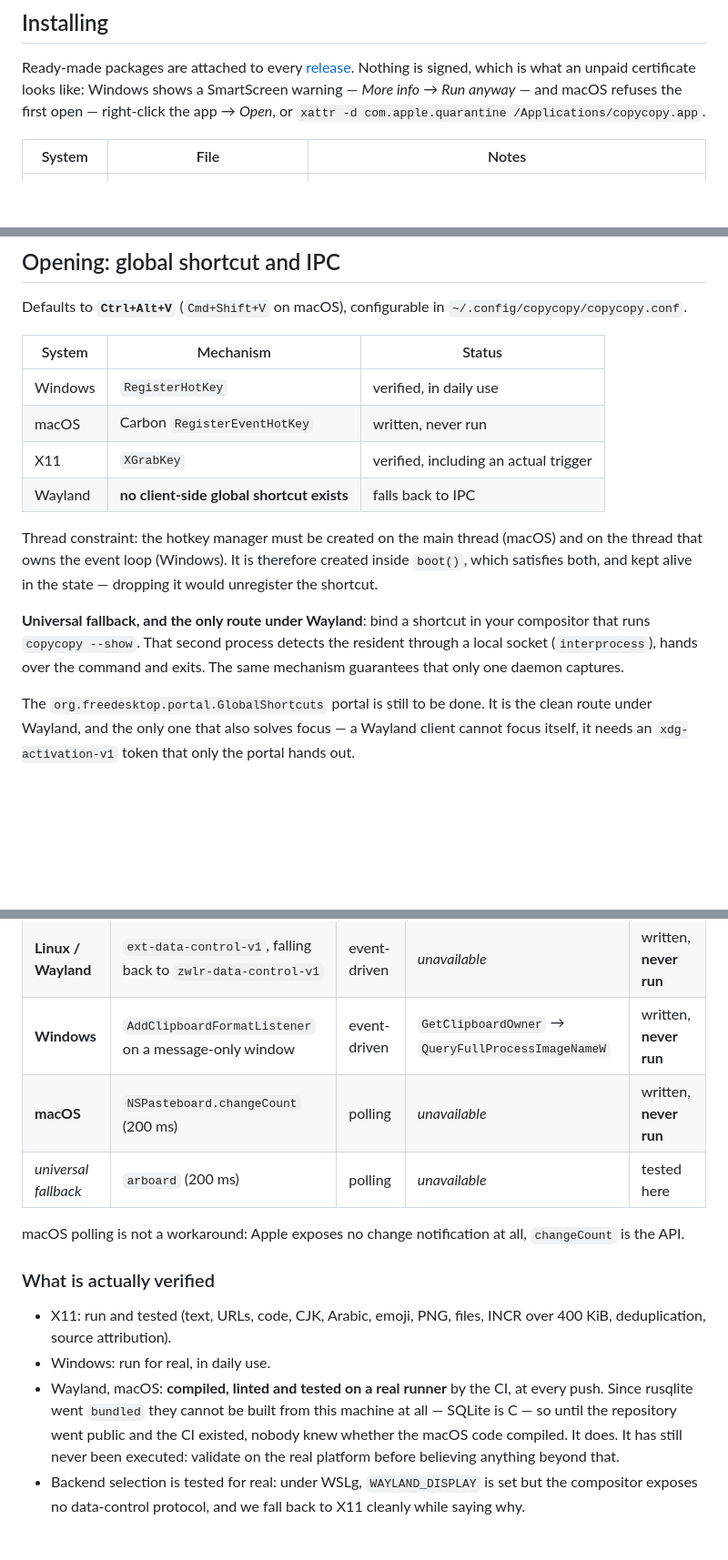
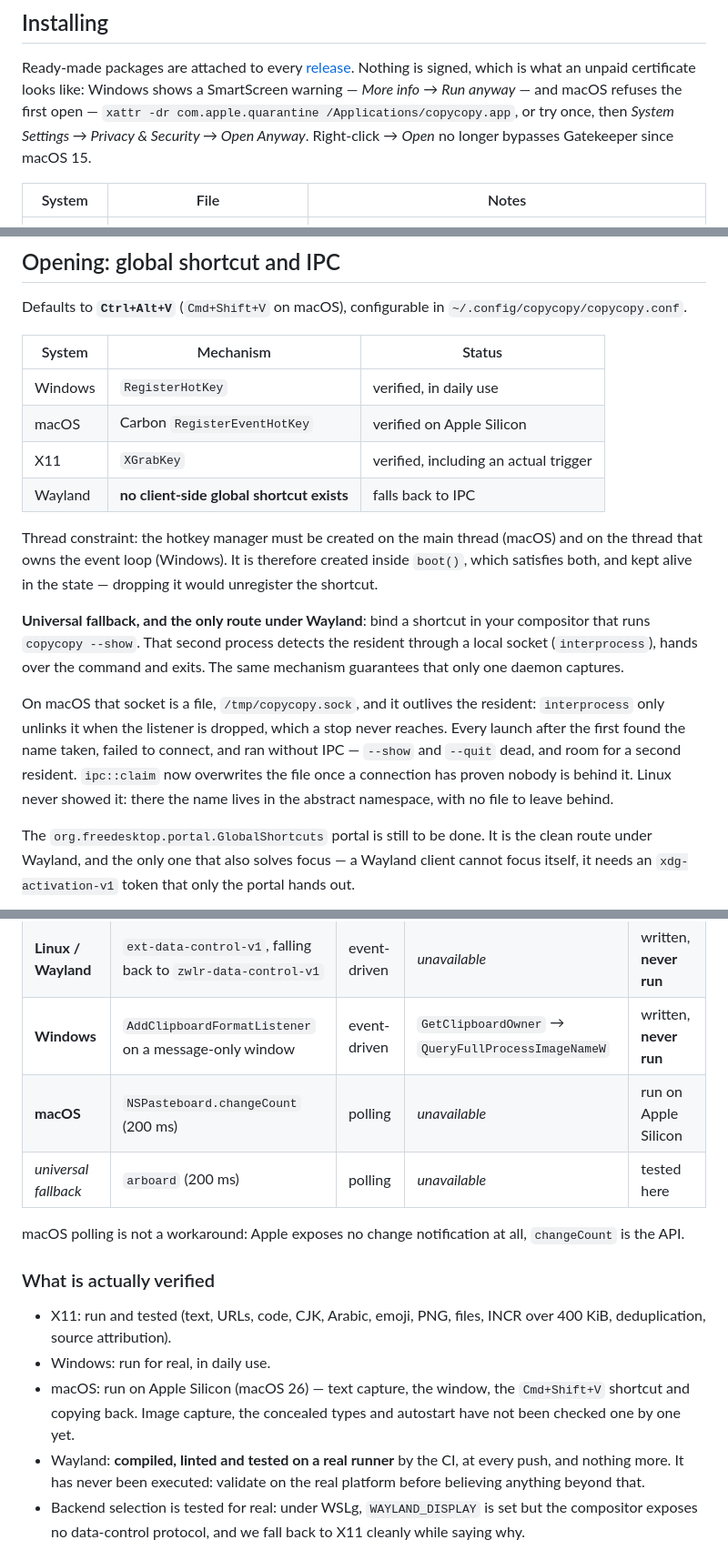
Before and after one commit to te-o-o-o/copycopy, a Markdown page: docs/notes.md, 3 parts joined by grey strips. Shown at 91% size. Rendered like a GitHub page; blank space fills up the shorter version.

Commit message:
docs: macOS has now been run

```diff
--- a/docs/notes.md
+++ b/docs/notes.md
@@ -22,8 +22,9 @@ that directory, leaving the host machine untouched.
 Ready-made packages are attached to every [release](../../releases). Nothing is
 signed, which is what an unpaid certificate looks like: Windows shows a
 SmartScreen warning — *More info* → *Run anyway* — and macOS refuses the first
-open — right-click the app → *Open*, or
-`xattr -d com.apple.quarantine /Applications/copycopy.app`.
+open — `xattr -dr com.apple.quarantine /Applications/copycopy.app`, or try once,
+then *System Settings → Privacy & Security → Open Anyway*. Right-click → *Open*
+no longer bypasses Gatekeeper since macOS 15.
 
 | System | File | Notes |
 |---|---|---|
@@ -104,7 +105,7 @@ Defaults to **`Ctrl+Alt+V`** (`Cmd+Shift+V` on macOS), configurable in
 | System | Mechanism | Status |
 |---|---|---|
 | Windows | `RegisterHotKey` | verified, in daily use |
-| macOS | Carbon `RegisterEventHotKey` | written, never run |
+| macOS | Carbon `RegisterEventHotKey` | verified on Apple Silicon |
 | X11 | `XGrabKey` | verified, including an actual trigger |
 | Wayland | **no client-side global shortcut exists** | falls back to IPC |
 
@@ -117,6 +118,14 @@ dropping it would unregister the shortcut.
 your compositor that runs `copycopy --show`. That second process detects the
 resident through a local socket (`interprocess`), hands over the command and
 exits. The same mechanism guarantees that only one daemon captures.
+
+On macOS that socket is a file, `/tmp/copycopy.sock`, and it outlives the
+resident: `interprocess` only unlinks it when the listener is dropped, which a
+stop never reaches. Every launch after the first found the name taken, failed
+to connect, and ran without IPC — `--show` and `--quit` dead, and room for a
+second resident. `ipc::claim` now overwrites the file once a connection has
+proven nobody is behind it. Linux never showed it: there the name lives in the
+abstract namespace, with no file to leave behind.
 
 The `org.freedesktop.portal.GlobalShortcuts` portal is still to be done. It is
 the clean route under Wayland, and the only one that also solves focus — a
@@ -326,7 +335,7 @@ last resort — never as the default choice.
 | **Linux / X11** | XFixes `SelectionNotify` | event-driven | `WM_CLASS`, else `_NET_WM_PID` | **tested here** |
 | **Linux / Wayland** | `ext-data-control-v1`, falling back to `zwlr-data-control-v1` | event-driven | *unavailable* | written, **never run** |
 | **Windows** | `AddClipboardFormatListener` on a message-only window | event-driven | `GetClipboardOwner` → `QueryFullProcessImageNameW` | written, **never run** |
-| **macOS** | `NSPasteboard.changeCount` (200 ms) | polling | *unavailable* | written, **never run** |
+| **macOS** | `NSPasteboard.changeCount` (200 ms) | polling | *unavailable* | run on Apple Silicon |
 | *universal fallback* | `arboard` (200 ms) | polling | *unavailable* | tested here |
 
 macOS polling is not a workaround: Apple exposes no change notification at all,
@@ -337,12 +346,12 @@ macOS polling is not a workaround: Apple exposes no change notification at all,
 - X11: run and tested (text, URLs, code, CJK, Arabic, emoji, PNG, files, INCR
   over 400 KiB, deduplication, source attribution).
 - Windows: run for real, in daily use.
-- Wayland, macOS: **compiled, linted and tested on a real runner** by the CI, at
-  every push. Since rusqlite went `bundled` they cannot be built from this
-  machine at all — SQLite is C — so until the repository went public and the CI
-  existed, nobody knew whether the macOS code compiled. It does. It has still
-  never been executed: validate on the real platform before believing anything
-  beyond that.
+- macOS: run on Apple Silicon (macOS 26) — text capture, the window, the
+  `Cmd+Shift+V` shortcut and copying back. Image capture, the concealed types
+  and autostart have not been checked one by one yet.
+- Wayland: **compiled, linted and tested on a real runner** by the CI, at every
+  push, and nothing more. It has never been executed: validate on the real
+  platform before believing anything beyond that.
 - Backend selection is tested for real: under WSLg, `WAYLAND_DISPLAY` is set but
   the compositor exposes no data-control protocol, and we fall back to X11
   cleanly while saying why.
```
Also changed, not shown: CLAUDE.md (+8 -6 lines), docs/notes.fr.md (+20 -10 lines).
